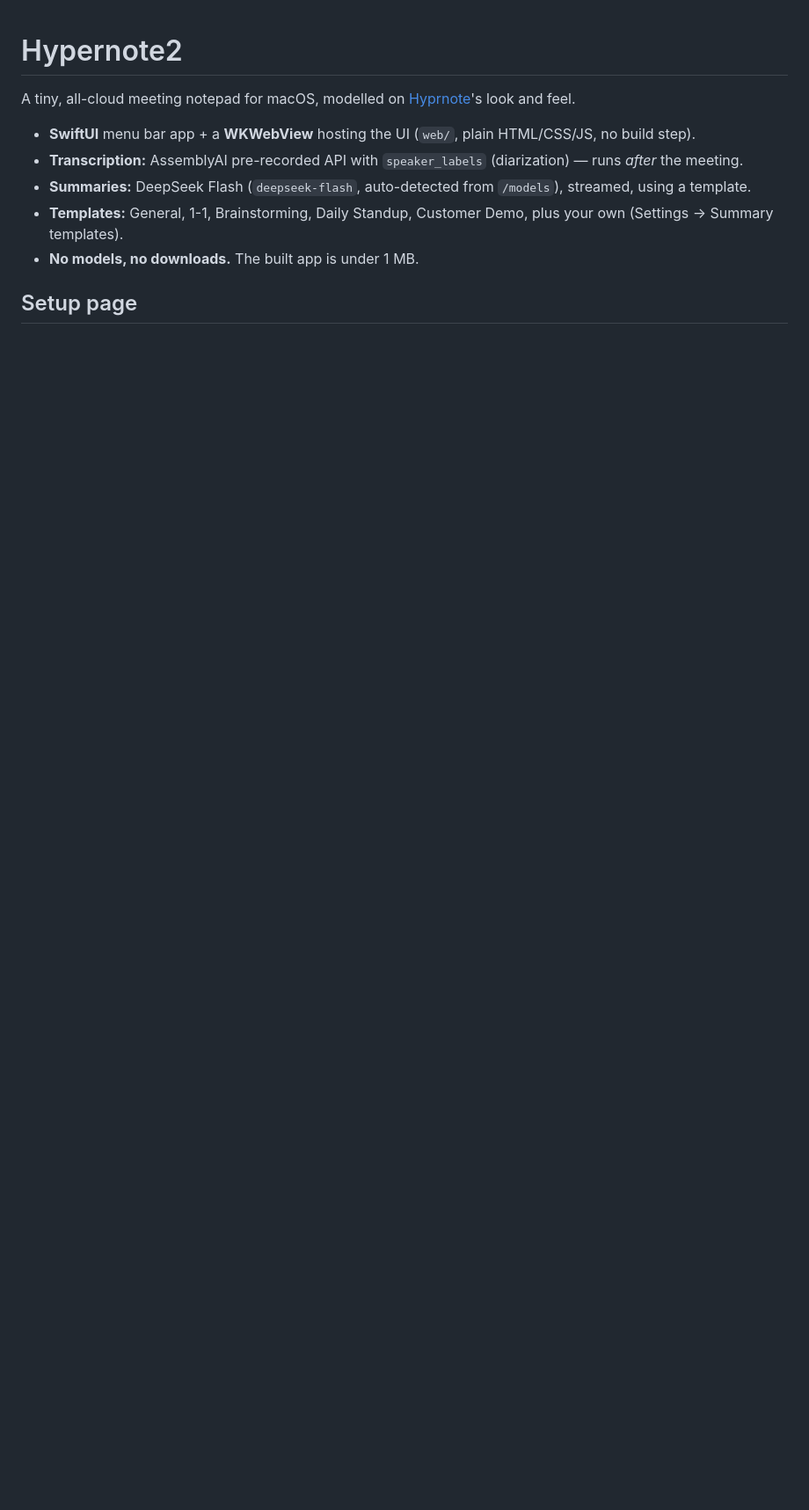
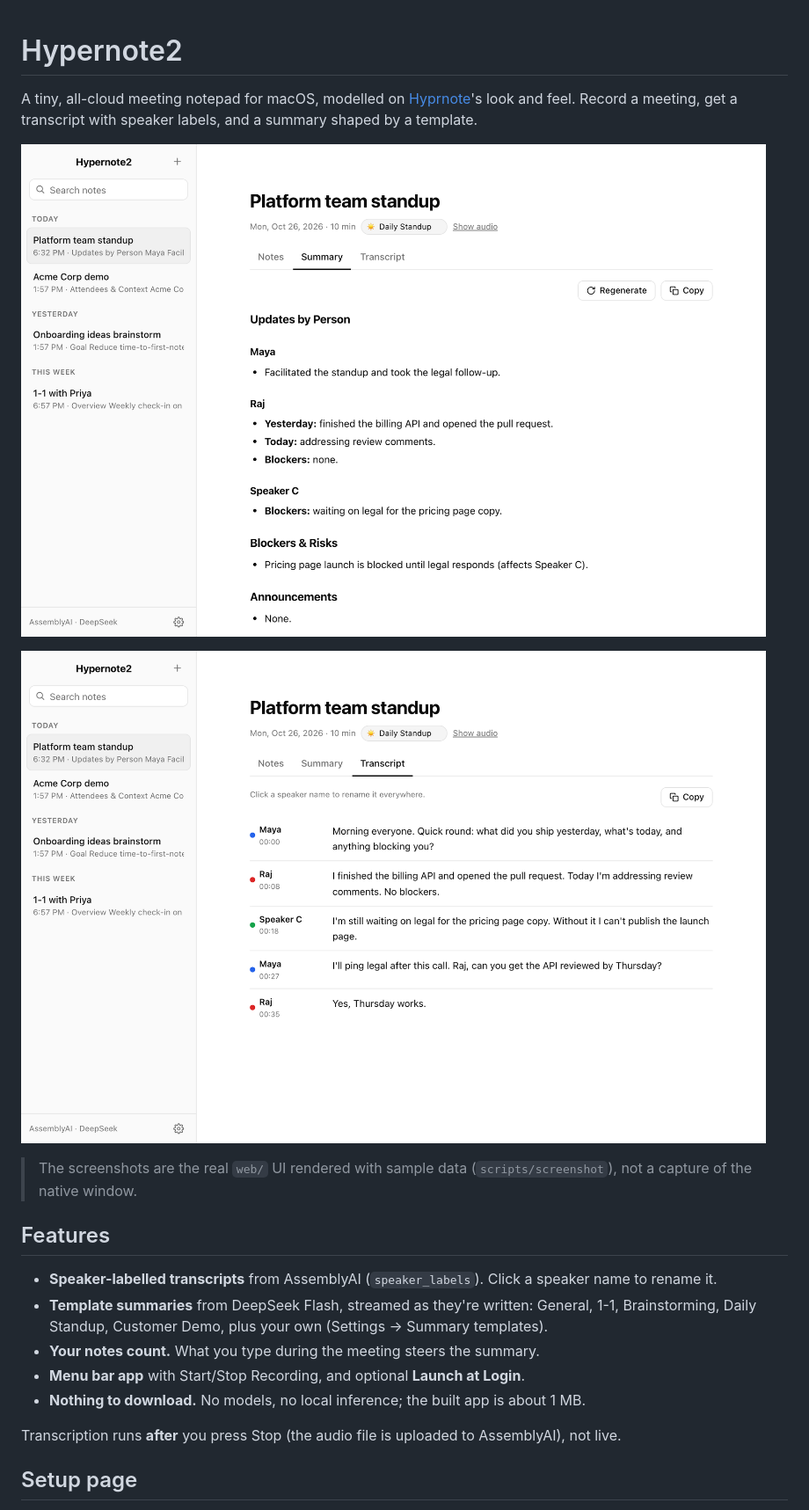
Before and after one commit to wallabyway/hypernote2, a Markdown page: README.md, the part around one of its changes. Shown at 88% size. GitHub-like rendering; pictures changed too: docs/screenshot-summary.png (added), docs/screenshot-transcript.png (added); blank space fills up the shorter version.

```diff
--- a/README.md
+++ b/README.md
@@ -1,12 +1,22 @@
 # Hypernote2
 
-A tiny, all-cloud meeting notepad for macOS, modelled on [Hyprnote](https://github.com/fastrepl/hyprnote)'s look and feel.
+A tiny, all-cloud meeting notepad for macOS, modelled on [Hyprnote](https://github.com/fastrepl/hyprnote)'s look and feel. Record a meeting, get a transcript with speaker labels, and a summary shaped by a template.
 
-- **SwiftUI** menu bar app + a **WKWebView** hosting the UI (`web/`, plain HTML/CSS/JS, no build step).
-- **Transcription:** AssemblyAI pre-recorded API with `speaker_labels` (diarization) — runs *after* the meeting.
-- **Summaries:** DeepSeek Flash (`deepseek-flash`, auto-detected from `/models`), streamed, using a template.
-- **Templates:** General, 1-1, Brainstorming, Daily Standup, Customer Demo, plus your own (Settings → Summary templates).
-- **No models, no downloads.** The built app is under 1 MB.
+![Summary tab: a standup summarized with the Daily Standup template](docs/screenshot-summary.png)
+
+![Transcript tab: diarized speakers with timestamps](docs/screenshot-transcript.png)
+
+> The screenshots are the real `web/` UI rendered with sample data (`scripts/screenshot`), not a capture of the native window.
+
+## Features
+
+- **Speaker-labelled transcripts** from AssemblyAI (`speaker_labels`). Click a speaker name to rename it.
+- **Template summaries** from DeepSeek Flash, streamed as they're written: General, 1-1, Brainstorming, Daily Standup, Customer Demo, plus your own (Settings → Summary templates).
+- **Your notes count.** What you type during the meeting steers the summary.
+- **Menu bar app** with Start/Stop Recording, and optional **Launch at Login**.
+- **Nothing to download.** No models, no local inference; the built app is about 1 MB.
+
+Transcription runs **after** you press Stop (the audio file is uploaded to AssemblyAI), not live.
 
 ## Setup page
 
```
Also changed, not shown: other parts of README.md (+33 -8 lines), PLAN.md (added, +106 -0 lines), 7 other files.
